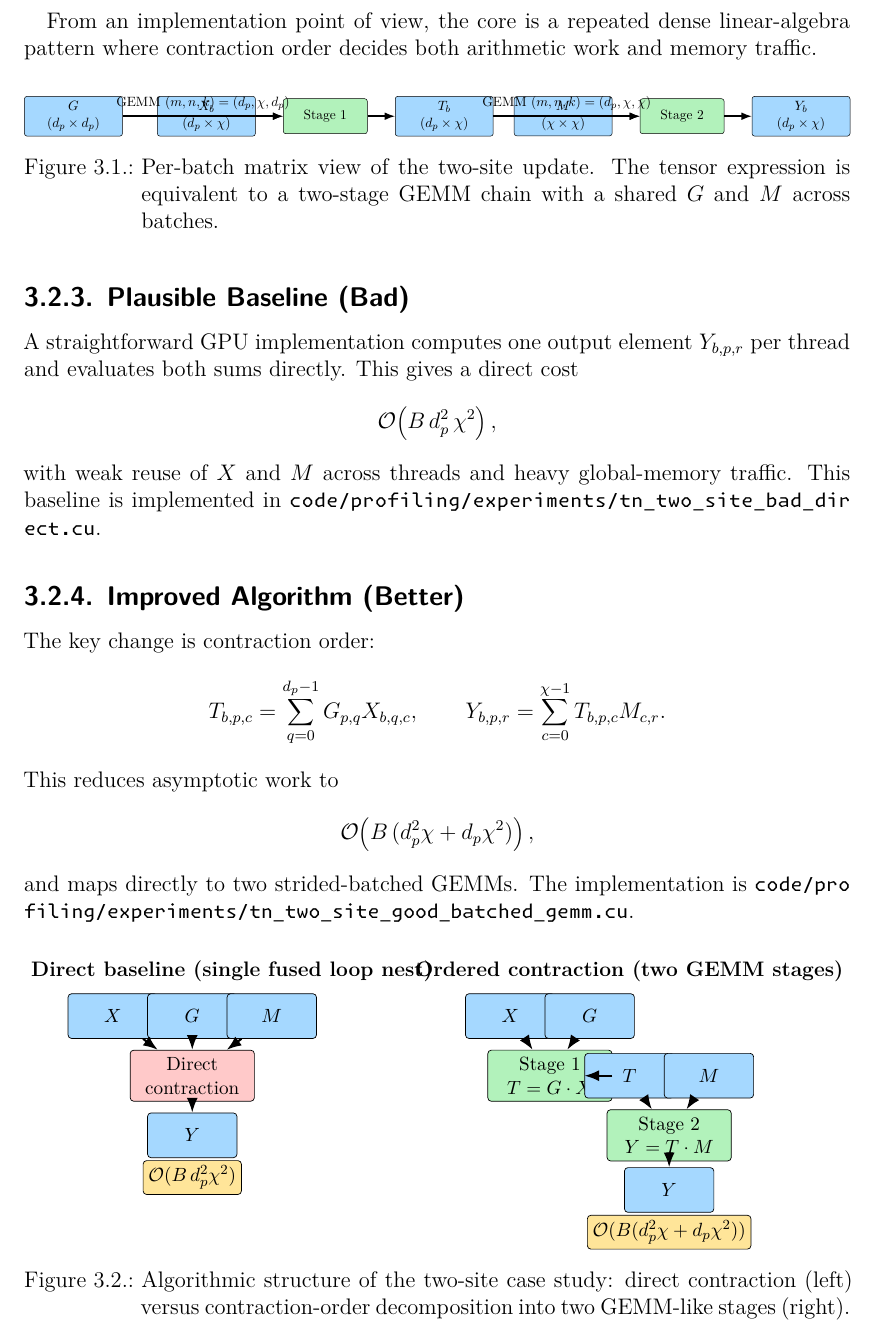
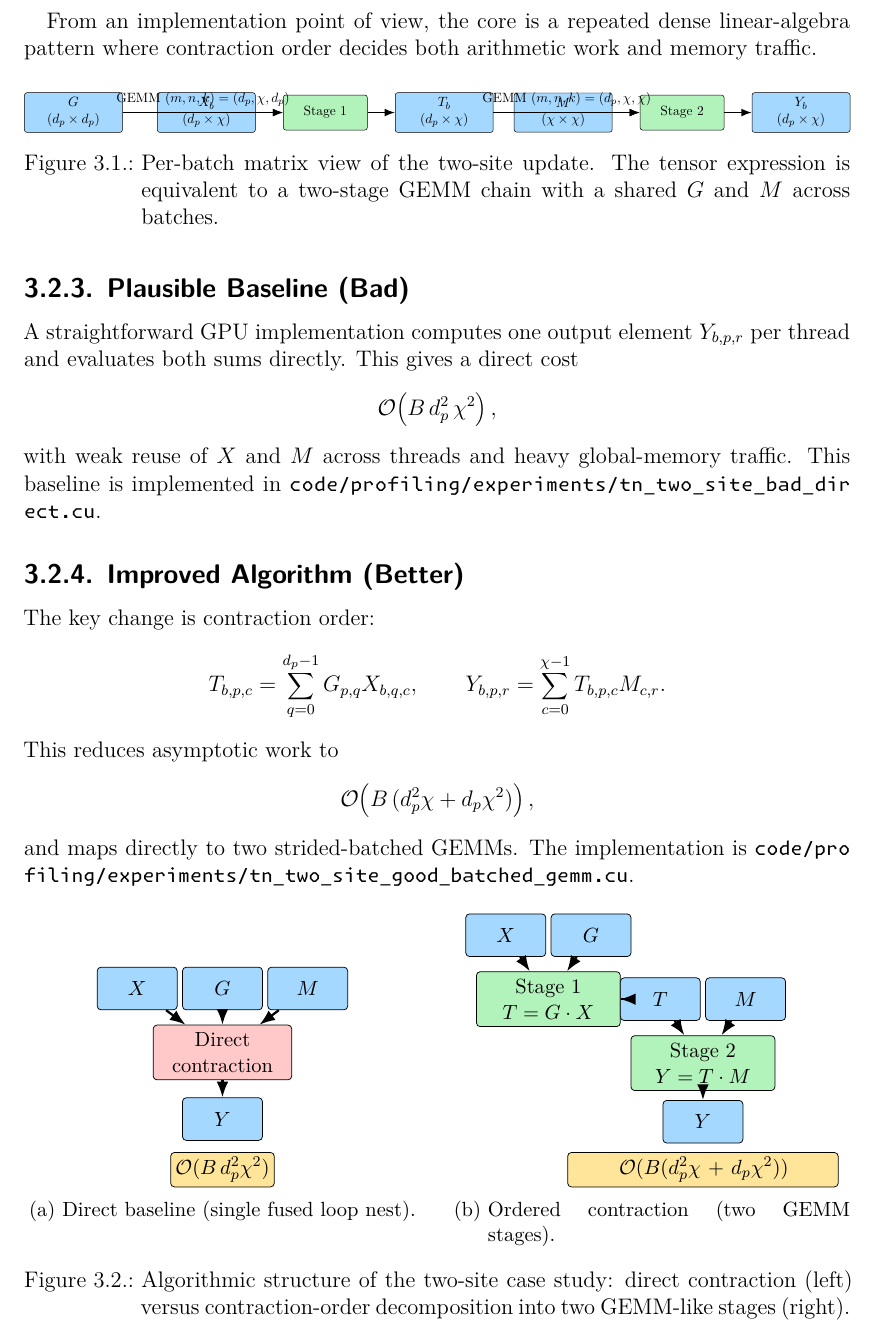
Before and after one commit to Daniel-Sinkin/Master-Thesis, a LaTeX thesis (main.tex, which reads chapters/03_sections/tn_case_study_contraction_order.tex): part of page 62 of 106, cut so that both start at the same text. Compiled offline with XeLaTeX.

Commit message:
Cleaned up images and tikz gen

```diff
--- a/chapters/03_sections/tn_case_study_contraction_order.tex
+++ b/chapters/03_sections/tn_case_study_contraction_order.tex
@@ -102,45 +102,61 @@ and maps directly to two strided-batched GEMMs. The implementation is
 
 \begin{figure}[H]
   \centering
-  \resizebox{\textwidth}{!}{%
+  \begin{subfigure}[t]{0.48\textwidth}
+    \centering
     \begin{tikzpicture}[
       >=Latex,
       every node/.style={font=\small, align=center},
-    tensor/.style={draw, rounded corners=2pt, fill=diagBlue, minimum width=1.8cm, minimum height=0.9cm},
-    opbad/.style={draw, rounded corners=2pt, fill=diagRed, minimum width=2.5cm, minimum height=1.0cm},
-    opgood/.style={draw, rounded corners=2pt, fill=diagGreen, minimum width=2.5cm, minimum height=1.0cm},
-    cost/.style={draw, rounded corners=2pt, fill=diagYellow, inner sep=3pt},
+      tensor/.style={draw, rounded corners=2pt, fill=diagBlue, minimum width=1.5cm, minimum height=0.8cm},
+      opbad/.style={draw, rounded corners=2pt, fill=diagRed, minimum width=2.6cm, minimum height=1.0cm},
+      cost/.style={draw, rounded corners=2pt, fill=diagYellow, inner sep=2.5pt},
       arrow/.style={->, very thick}
     ]
-    \node[font=\bfseries] at (3.2,2.1) {Direct baseline (single fused loop nest)};
-    \node[tensor] (xb) at (0.8,1.2) {$X$};
-    \node[tensor] (gb) at (2.4,1.2) {$G$};
-    \node[tensor] (mb) at (4.0,1.2) {$M$};
-    \node[opbad] (db) at (2.4,0.0) {Direct\\contraction};
-    \node[tensor] (yb) at (2.4,-1.2) {$Y$};
+      \node[tensor] (xb) at (0.6,1.2) {$X$};
+      \node[tensor] (gb) at (2.2,1.2) {$G$};
+      \node[tensor] (mb) at (3.8,1.2) {$M$};
+      \node[opbad] (db) at (2.2,0.0) {Direct\\contraction};
+      \node[tensor] (yb) at (2.2,-1.25) {$Y$};
+      \node[cost] (cb) at (2.2,-2.2) {$\BigO(B\,d_p^2\chi^2)$};
+
       \draw[arrow] (xb) -- (db);
       \draw[arrow] (gb) -- (db);
       \draw[arrow] (mb) -- (db);
       \draw[arrow] (db) -- (yb);
-    \node[cost] at (2.4,-2.05) {$\BigO(B\,d_p^2\chi^2)$};
+    \end{tikzpicture}
+    \caption{Direct baseline (single fused loop nest).}
+    \label{fig:tn-case-contraction-order-direct}
+  \end{subfigure}
+  \hfill
+  \begin{subfigure}[t]{0.48\textwidth}
+    \centering
+    \begin{tikzpicture}[
+      >=Latex,
+      every node/.style={font=\small, align=center},
+      tensor/.style={draw, rounded corners=2pt, fill=diagBlue, minimum width=1.5cm, minimum height=0.8cm},
+      opgood/.style={draw, rounded corners=2pt, fill=diagGreen, minimum width=2.7cm, minimum height=1.0cm},
+      cost/.style={draw, rounded corners=2pt, fill=diagYellow, inner sep=2.5pt},
+      arrow/.style={->, very thick}
+    ]
+      \node[tensor] (xg) at (0.7,1.2) {$X$};
+      \node[tensor] (gg) at (2.3,1.2) {$G$};
+      \node[opgood] (g1) at (1.5,0.0) {Stage 1\\$T=G\cdot X$};
+      \node[tensor] (tg) at (3.6,0.0) {$T$};
+      \node[tensor] (mg) at (5.2,0.0) {$M$};
+      \node[opgood] (g2) at (4.4,-1.2) {Stage 2\\$Y=T\cdot M$};
+      \node[tensor] (yg) at (4.4,-2.3) {$Y$};
+      \node[cost, text width=4.9cm] (cg) at (4.4,-3.2) {$\BigO(B(d_p^2\chi + d_p\chi^2))$};
 
-    \node[font=\bfseries] at (11.2,2.1) {Ordered contraction (two GEMM stages)};
-    \node[tensor] (xg) at (8.8,1.2) {$X$};
-    \node[tensor] (gg) at (10.4,1.2) {$G$};
-    \node[opgood] (g1) at (9.6,0.0) {Stage 1\\$T=G\cdot X$};
-    \node[tensor] (tg) at (11.2,0.0) {$T$};
-    \node[tensor] (mg) at (12.8,0.0) {$M$};
-    \node[opgood] (g2) at (12.0,-1.2) {Stage 2\\$Y=T\cdot M$};
-    \node[tensor] (yg) at (12.0,-2.3) {$Y$};
       \draw[arrow] (xg) -- (g1);
       \draw[arrow] (gg) -- (g1);
       \draw[arrow] (g1) -- (tg);
       \draw[arrow] (tg) -- (g2);
       \draw[arrow] (mg) -- (g2);
       \draw[arrow] (g2) -- (yg);
-    \node[cost] at (12.0,-3.15) {$\BigO(B(d_p^2\chi + d_p\chi^2))$};
-  \end{tikzpicture}%
-  }
+    \end{tikzpicture}
+    \caption{Ordered contraction (two GEMM stages).}
+    \label{fig:tn-case-contraction-order-ordered}
+  \end{subfigure}
   \caption{Algorithmic structure of the two-site case study: direct contraction
   (left) versus contraction-order decomposition into two GEMM-like stages
   (right).}
```
Also changed, not shown: Makefile, 5 other files. Lines whose indentation alone changed are shown as unchanged.
